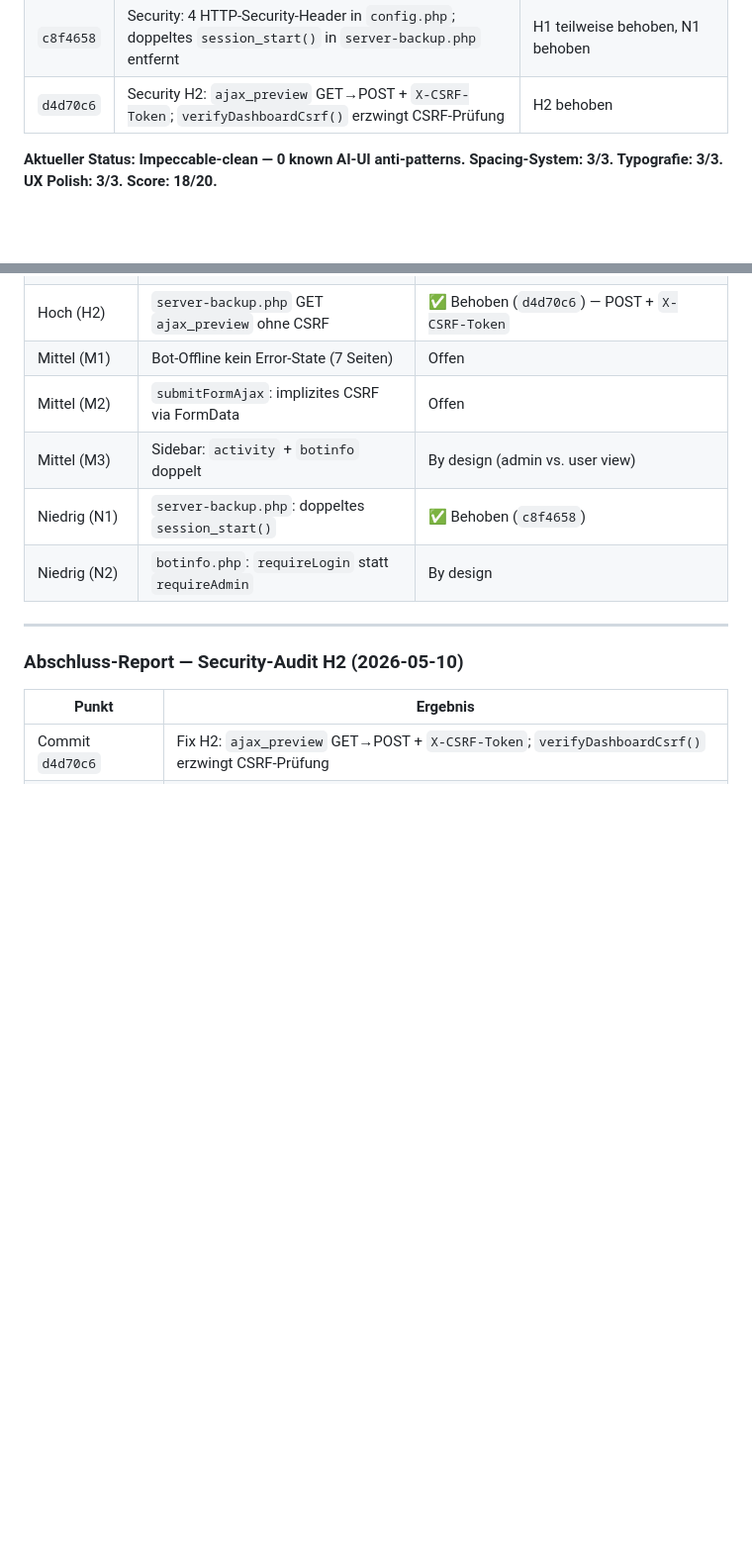
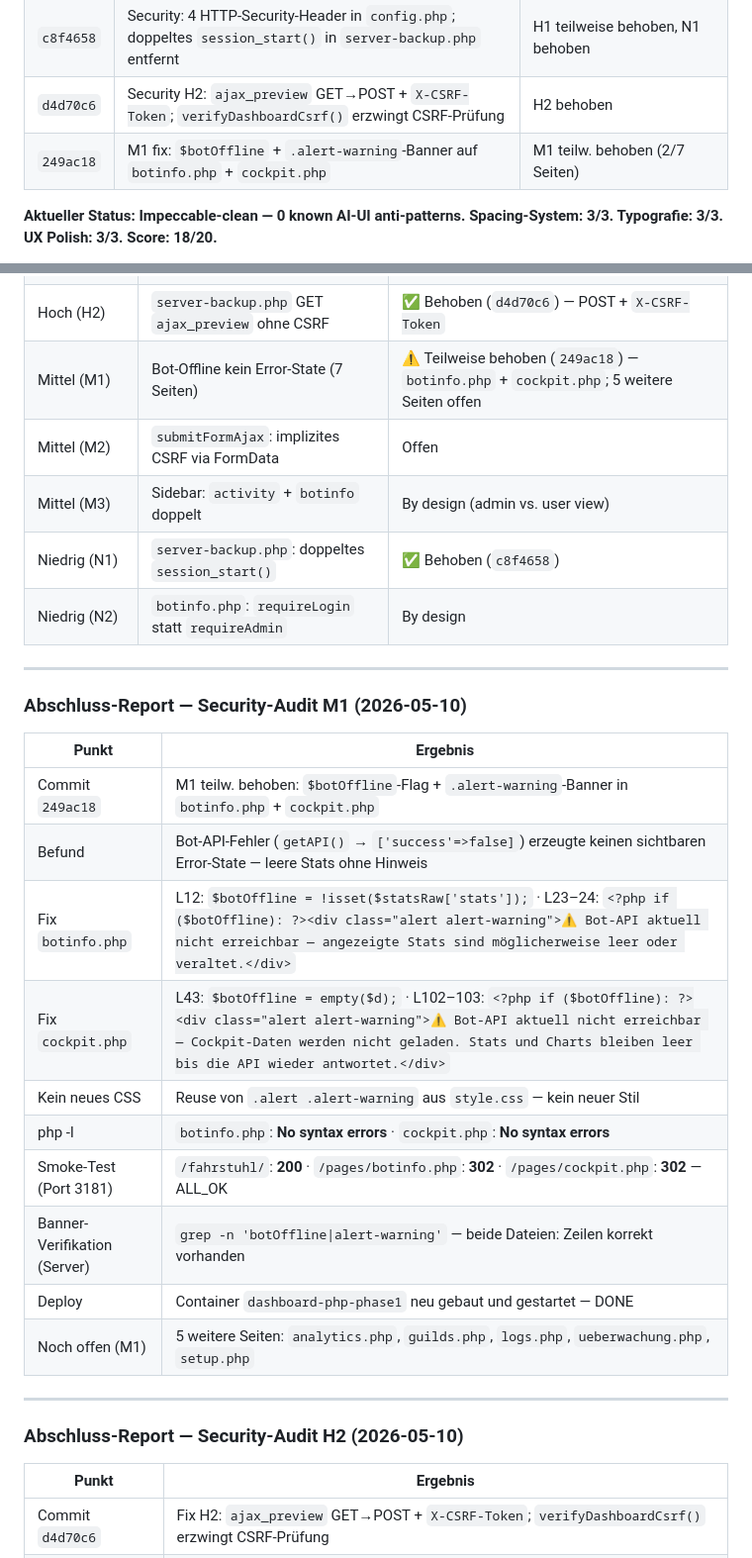
Before and after one commit to Marvin4200/eselbande, a Markdown page: fahrstuhl/AI_HANDOFF.md, 2 parts joined by grey strips. Shown at 99% size. GitHub-like rendering; blank space fills up the shorter version.

Commit message:
docs: M1 teilw. behoben — Bot-API offline banner (botinfo, cockpit) 249ac18

```diff
--- a/fahrstuhl/AI_HANDOFF.md
+++ b/fahrstuhl/AI_HANDOFF.md
@@ -415,6 +415,7 @@ ssh root@192.168.2.177 "cd /home/marvin && git pull origin main && docker compos
 | `83df86e` | AI_HANDOFF.md: UX Polish 3/3, Score 18/20 eingetragen | — |
 | `c8f4658` | Security: 4 HTTP-Security-Header in `config.php`; doppeltes `session_start()` in `server-backup.php` entfernt | H1 teilweise behoben, N1 behoben |
 | `d4d70c6` | Security H2: `ajax_preview` GET→POST + `X-CSRF-Token`; `verifyDashboardCsrf()` erzwingt CSRF-Prüfung | H2 behoben |
+| `249ac18` | M1 fix: `$botOffline` + `.alert-warning`-Banner auf `botinfo.php` + `cockpit.php` | M1 teilw. behoben (2/7 Seiten) |
 
 **Aktueller Status: Impeccable-clean — 0 known AI-UI anti-patterns. Spacing-System: 3/3. Typografie: 3/3. UX Polish: 3/3. Score: 18/20.**
 
@@ -442,11 +443,28 @@ Nächster Schritt: Feature-Arbeit (Setup Assistant, Logging Dashboard) oder Scor
 | Kritisch | — | Keine |
 | Hoch (H1) | Keine HTTP Security Headers | ✅ Teilweise behoben — 4 Header gesetzt; CSP + HSTS bewusst offen |
 | Hoch (H2) | `server-backup.php` GET `ajax_preview` ohne CSRF | ✅ Behoben (`d4d70c6`) — POST + `X-CSRF-Token` |
-| Mittel (M1) | Bot-Offline kein Error-State (7 Seiten) | Offen |
+| Mittel (M1) | Bot-Offline kein Error-State (7 Seiten) | ⚠️ Teilweise behoben (`249ac18`) — `botinfo.php` + `cockpit.php`; 5 weitere Seiten offen |
 | Mittel (M2) | `submitFormAjax`: implizites CSRF via FormData | Offen |
 | Mittel (M3) | Sidebar: `activity` + `botinfo` doppelt | By design (admin vs. user view) |
 | Niedrig (N1) | `server-backup.php`: doppeltes `session_start()` | ✅ Behoben (`c8f4658`) |
 | Niedrig (N2) | `botinfo.php`: `requireLogin` statt `requireAdmin` | By design |
+
+---
+
+### Abschluss-Report — Security-Audit M1 (2026-05-10)
+
+| Punkt | Ergebnis |
+|---|---|
+| Commit `249ac18` | M1 teilw. behoben: `$botOffline`-Flag + `.alert-warning`-Banner in `botinfo.php` + `cockpit.php` |
+| Befund | Bot-API-Fehler (`getAPI()` → `['success'=>false]`) erzeugte keinen sichtbaren Error-State — leere Stats ohne Hinweis |
+| Fix `botinfo.php` | L12: `$botOffline = !isset($statsRaw['stats']);` · L23–24: `<?php if ($botOffline): ?><div class="alert alert-warning">⚠️ Bot-API aktuell nicht erreichbar — angezeigte Stats sind möglicherweise leer oder veraltet.</div>` |
+| Fix `cockpit.php` | L43: `$botOffline = empty($d);` · L102–103: `<?php if ($botOffline): ?><div class="alert alert-warning">⚠️ Bot-API aktuell nicht erreichbar — Cockpit-Daten werden nicht geladen. Stats und Charts bleiben leer bis die API wieder antwortet.</div>` |
+| Kein neues CSS | Reuse von `.alert .alert-warning` aus `style.css` — kein neuer Stil |
+| php -l | `botinfo.php`: **No syntax errors** · `cockpit.php`: **No syntax errors** |
+| Smoke-Test (Port 3181) | `/fahrstuhl/`: **200** · `/pages/botinfo.php`: **302** · `/pages/cockpit.php`: **302** — ALL_OK |
+| Banner-Verifikation (Server) | `grep -n 'botOffline\|alert-warning'` — beide Dateien: Zeilen korrekt vorhanden |
+| Deploy | Container `dashboard-php-phase1` neu gebaut und gestartet — DONE |
+| Noch offen (M1) | 5 weitere Seiten: `analytics.php`, `guilds.php`, `logs.php`, `ueberwachung.php`, `setup.php` |
 
 ---
 
```
